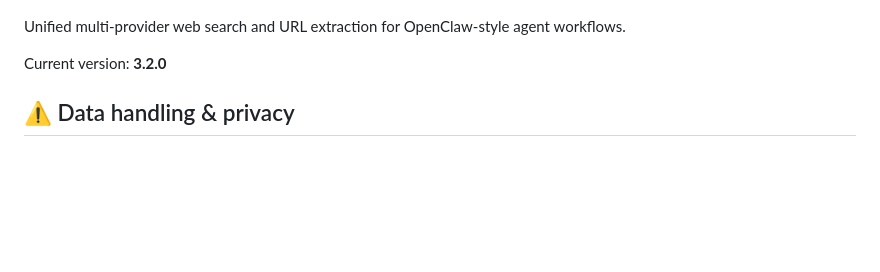
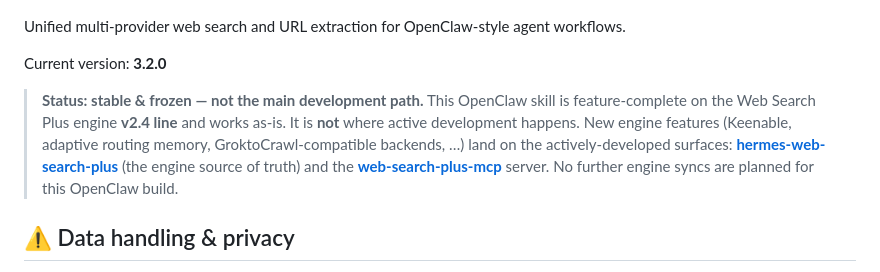
Before and after one commit to robbyczgw-cla/web-search-plus, a Markdown page: README.md, the part around the change. Drawn GitHub-style; blank space fills up the shorter version.

Commit message:
docs: mark OpenClaw skill as stable/frozen, not the main dev path (#8)
Active engine development lives in hermes-web-search-plus (source of truth)
and web-search-plus-mcp. No further engine syncs planned for this build.

Co-authored-by: Andy (robbyczgw-cla) <andy@nanoclaw.local>
Co-authored-by: Claude Opus 4.8 <noreply@anthropic.com>

```diff
--- a/README.md
+++ b/README.md
@@ -7,6 +7,9 @@
 Unified multi-provider web search and URL extraction for OpenClaw-style agent workflows.
 
 Current version: **3.2.0**
+
+> **Status: stable & frozen — not the main development path.**
+> This OpenClaw skill is feature-complete on the Web Search Plus engine **v2.4 line** and works as-is. It is **not** where active development happens. New engine features (Keenable, adaptive routing memory, GroktoCrawl-compatible backends, …) land on the actively-developed surfaces: **[hermes-web-search-plus](https://github.com/robbyczgw-cla/hermes-web-search-plus)** (the engine source of truth) and the **[web-search-plus-mcp](https://github.com/robbyczgw-cla/web-search-plus-mcp)** server. No further engine syncs are planned for this OpenClaw build.
 
 ## ⚠️ Data handling & privacy
 
```
